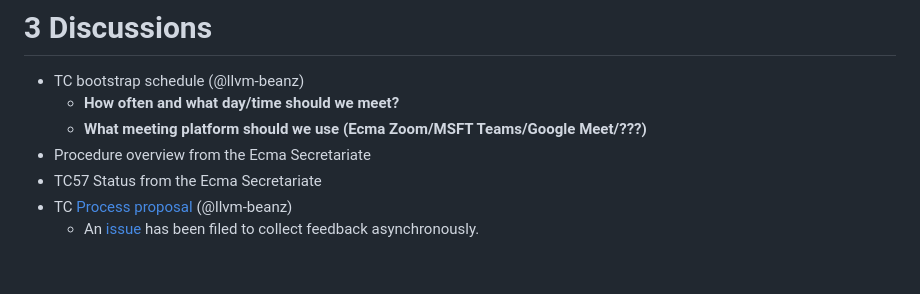
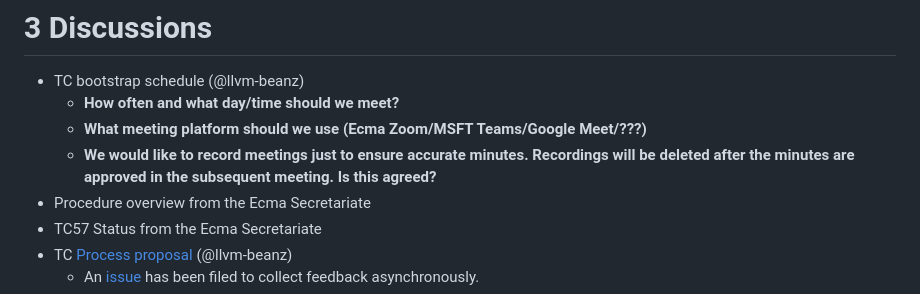
Before and after one commit to hlsl-tc57/tc57, a Markdown page: docs/MeetingMinutes/2026-03-17.md, the part around the change. GitHub-like rendering; blank space fills up the shorter version.

Commit message:
Add item about meeting recordings

```diff
--- a/docs/MeetingMinutes/2026-03-17.md
+++ b/docs/MeetingMinutes/2026-03-17.md
@@ -35,6 +35,9 @@ title: "TC57 Meeting Minutes: 2026/03/17"
   * **How often and what day/time should we meet?**
   * **What meeting platform should we use (Ecma Zoom/MSFT Teams/Google
     Meet/???)**
+  * **We would like to record meetings just to ensure accurate minutes.
+    Recordings will be deleted after the minutes are approved in the subsequent
+    meeting. Is this agreed?**
 * Procedure overview from the Ecma Secretariate
 * TC57 Status from the Ecma Secretariate
 * TC [Process
```
